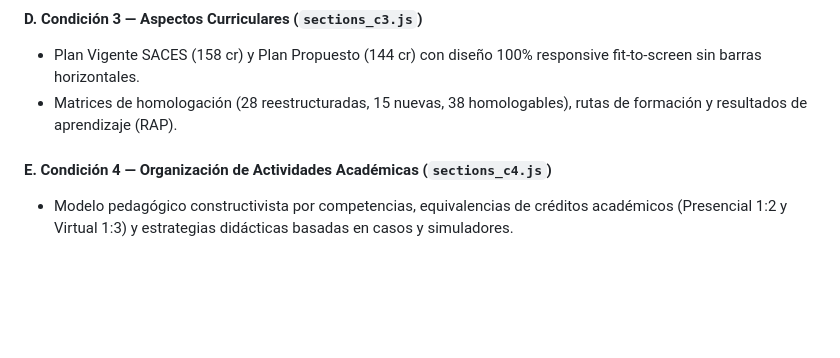
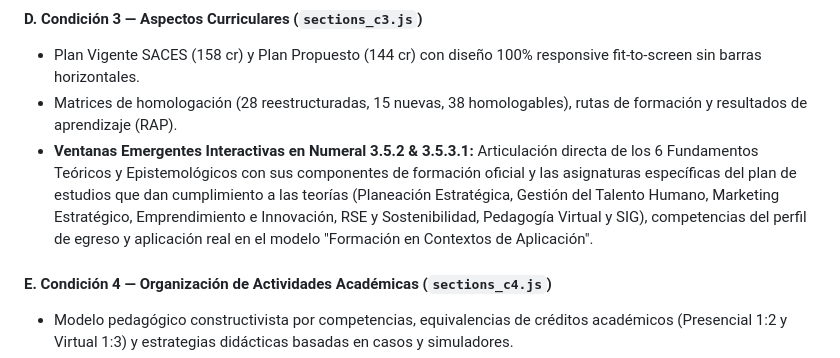
Before and after one commit to pnoriegawork-maker/Registro-calificado-administracion-empresas-TO, a Markdown page: MEMORIA_INTERNA_PROYECTO_TO.md, the part around the change. Rendered like a GitHub page; blank space fills up the shorter version.

Commit message:
docs: registrar en memoria de control la articulacion de epistemologia con asignaturas en condicion 3

```diff
--- a/MEMORIA_INTERNA_PROYECTO_TO.md
+++ b/MEMORIA_INTERNA_PROYECTO_TO.md
@@ -64,6 +64,7 @@
 #### D. Condición 3 — Aspectos Curriculares (`sections_c3.js`)
 - Plan Vigente SACES (158 cr) y Plan Propuesto (144 cr) con diseño 100% responsive fit-to-screen sin barras horizontales.
 - Matrices de homologación (28 reestructuradas, 15 nuevas, 38 homologables), rutas de formación y resultados de aprendizaje (RAP).
+- **Ventanas Emergentes Interactivas en Numeral 3.5.2 & 3.5.3.1:** Articulación directa de los 6 Fundamentos Teóricos y Epistemológicos con sus componentes de formación oficial y las asignaturas específicas del plan de estudios que dan cumplimiento a las teorías (Planeación Estratégica, Gestión del Talento Humano, Marketing Estratégico, Emprendimiento e Innovación, RSE y Sostenibilidad, Pedagogía Virtual y SIG), competencias del perfil de egreso y aplicación real en el modelo "Formación en Contextos de Aplicación".
 
 #### E. Condición 4 — Organización de Actividades Académicas (`sections_c4.js`)
 - Modelo pedagógico constructivista por competencias, equivalencias de créditos académicos (Presencial 1:2 y Virtual 1:3) y estrategias didácticas basadas en casos y simuladores.
```
